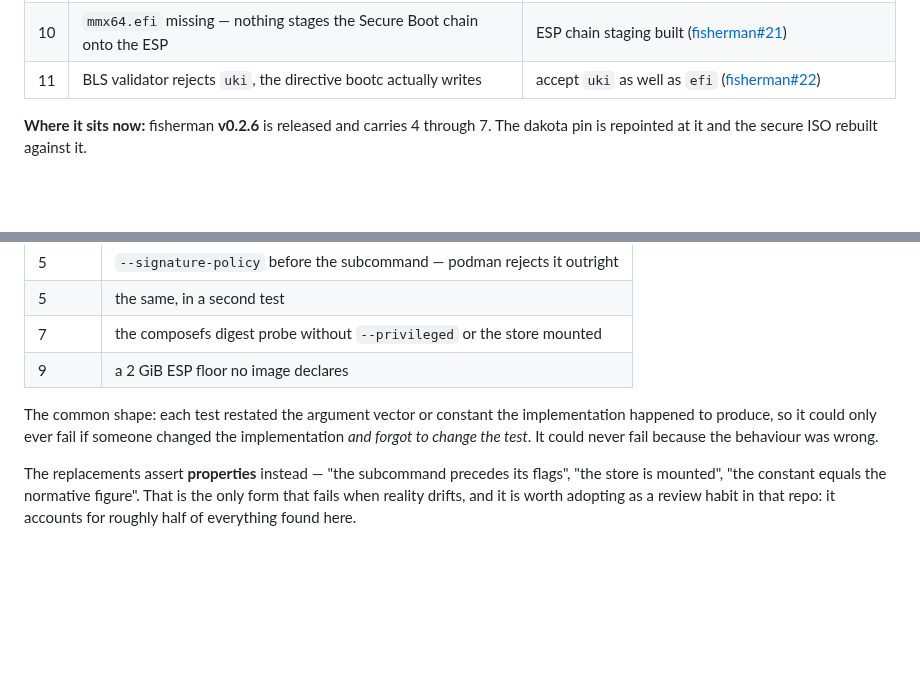
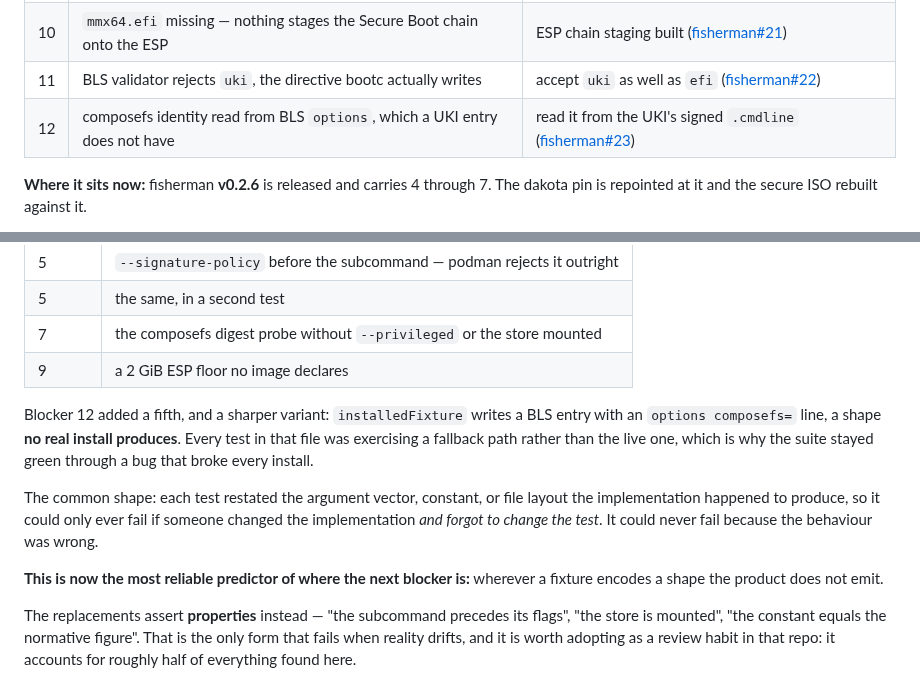
Before and after one commit to frostyard/lab, a Markdown page: docs/roadmap.md, 2 parts joined by grey strips. Rendered like a GitHub page; blank space fills up the shorter version.

Commit message:
docs(roadmap): blocker 12, and fixtures as the leading indicator
VerifyInstalled read composefs= from the BLS options line; a Type #2 UKI
bakes its command line into the signed .cmdline section and bootc writes
no options line at all. Fixed in fisherman#23, released as v0.2.11.

Sharpens the tests finding: installedFixture writes an options-style
entry no real install produces, so every test in that file exercised a
fallback rather than the live path -- which is why the suite stayed green
through a bug that broke every install. That is now the most reliable
predictor of where the next blocker is: wherever a fixture encodes a
shape the product does not emit.

Co-Authored-By: Claude Opus 5 (1M context) <noreply@anthropic.com>

```diff
--- a/docs/roadmap.md
+++ b/docs/roadmap.md
@@ -50,6 +50,7 @@ next — none of them findable without running against real media:
 | 9 | contract rejected: ESP floor `2 GiB` vs the normative `1 GiB` | corrected to the normative figure ([fisherman#20](https://github.com/frostyard/fisherman/pull/20)) |
 | 10 | `mmx64.efi` missing — nothing stages the Secure Boot chain onto the ESP | ESP chain staging built ([fisherman#21](https://github.com/frostyard/fisherman/pull/21)) |
 | 11 | BLS validator rejects `uki`, the directive bootc actually writes | accept `uki` as well as `efi` ([fisherman#22](https://github.com/frostyard/fisherman/pull/22)) |
+| 12 | composefs identity read from BLS `options`, which a UKI entry does not have | read it from the UKI's signed `.cmdline` ([fisherman#23](https://github.com/frostyard/fisherman/pull/23)) |
 
 **Where it sits now:** fisherman **v0.2.6** is released and carries 4 through 7.
 The dakota pin is repointed at it and the secure ISO rebuilt against it.
@@ -217,10 +218,18 @@ broken behaviour**, and each passed while the thing it covered could not work:
 | 7 | the composefs digest probe without `--privileged` or the store mounted |
 | 9 | a 2 GiB ESP floor no image declares |
 
-The common shape: each test restated the argument vector or constant the
-implementation happened to produce, so it could only ever fail if someone
-changed the implementation *and forgot to change the test*. It could never fail
-because the behaviour was wrong.
+Blocker 12 added a fifth, and a sharper variant: `installedFixture` writes a BLS
+entry with an `options composefs=` line, a shape **no real install produces**.
+Every test in that file was exercising a fallback path rather than the live one,
+which is why the suite stayed green through a bug that broke every install.
+
+The common shape: each test restated the argument vector, constant, or file
+layout the implementation happened to produce, so it could only ever fail if
+someone changed the implementation *and forgot to change the test*. It could
+never fail because the behaviour was wrong.
+
+**This is now the most reliable predictor of where the next blocker is:**
+wherever a fixture encodes a shape the product does not emit.
 
 The replacements assert **properties** instead — "the subcommand precedes its
 flags", "the store is mounted", "the constant equals the normative figure". That
```
